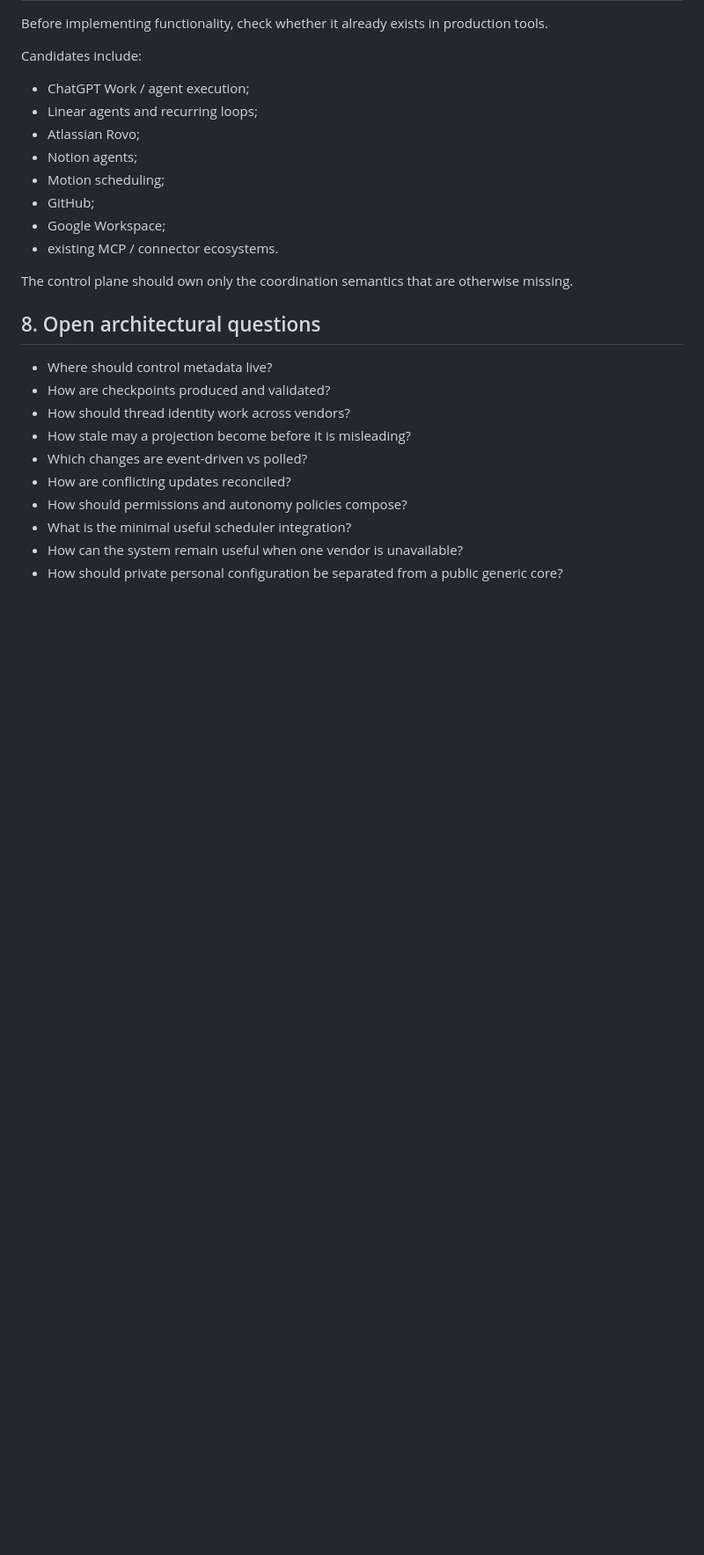
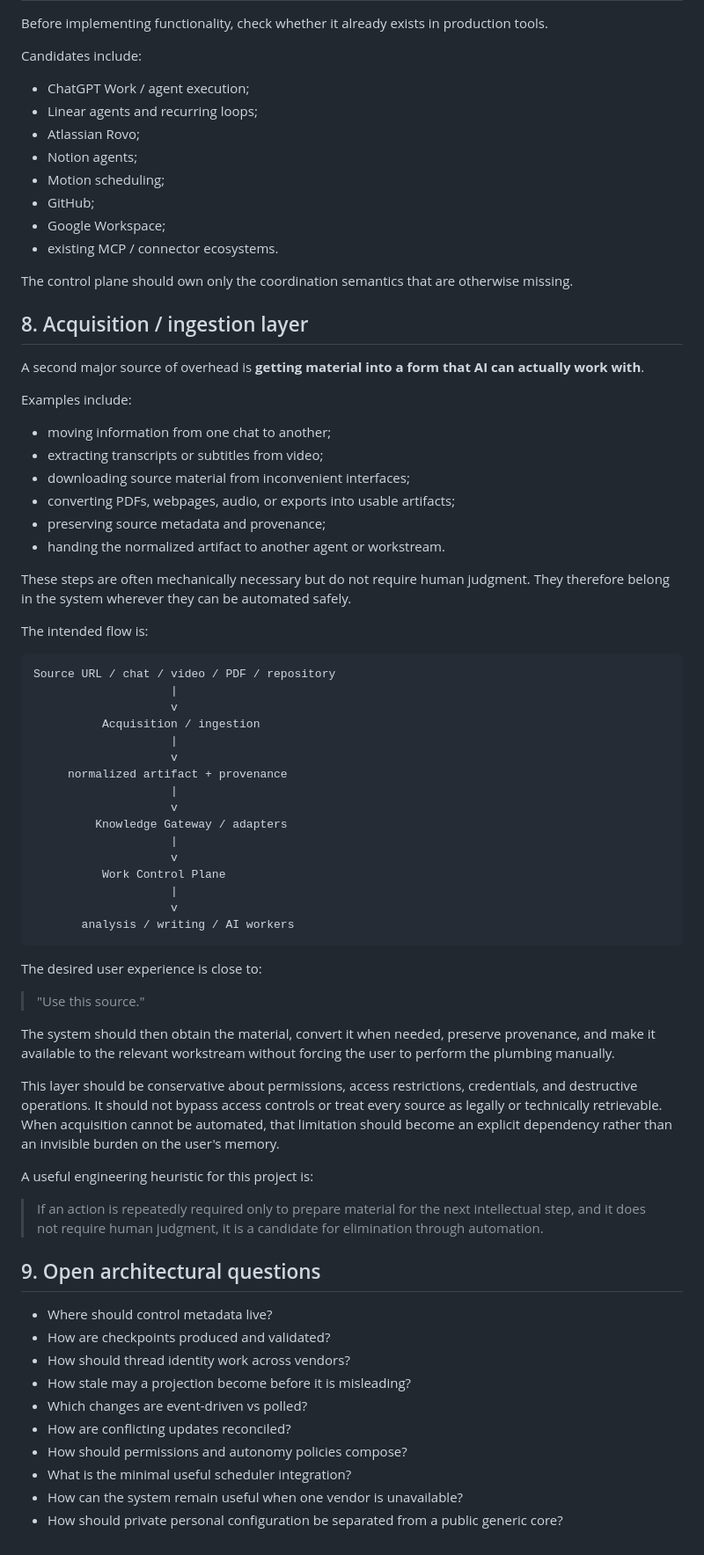
Before and after one commit to Ishayahu/work-control-plane, a Markdown page: docs/architecture.md, the part around the change. Shown at 88% size. Drawn GitHub-style; blank space fills up the shorter version.

Commit message:
Add acquisition and ingestion layer to architecture

````diff
--- a/docs/architecture.md
+++ b/docs/architecture.md
@@ -243,7 +243,56 @@ Candidates include:
 
 The control plane should own only the coordination semantics that are otherwise missing.
 
-## 8. Open architectural questions
+
+## 8. Acquisition / ingestion layer
+
+A second major source of overhead is **getting material into a form that AI can actually work with**.
+
+Examples include:
+
+- moving information from one chat to another;
+- extracting transcripts or subtitles from video;
+- downloading source material from inconvenient interfaces;
+- converting PDFs, webpages, audio, or exports into usable artifacts;
+- preserving source metadata and provenance;
+- handing the normalized artifact to another agent or workstream.
+
+These steps are often mechanically necessary but do not require human judgment. They therefore belong in the system wherever they can be automated safely.
+
+The intended flow is:
+
+```text
+Source URL / chat / video / PDF / repository
+                    |
+                    v
+          Acquisition / ingestion
+                    |
+                    v
+     normalized artifact + provenance
+                    |
+                    v
+         Knowledge Gateway / adapters
+                    |
+                    v
+          Work Control Plane
+                    |
+                    v
+       analysis / writing / AI workers
+```
+
+The desired user experience is close to:
+
+> "Use this source."
+
+The system should then obtain the material, convert it when needed, preserve provenance, and make it available to the relevant workstream without forcing the user to perform the plumbing manually.
+
+This layer should be conservative about permissions, access restrictions, credentials, and destructive operations. It should not bypass access controls or treat every source as legally or technically retrievable. When acquisition cannot be automated, that limitation should become an explicit dependency rather than an invisible burden on the user's memory.
+
+A useful engineering heuristic for this project is:
+
+> If an action is repeatedly required only to prepare material for the next intellectual step, and it does not require human judgment, it is a candidate for elimination through automation.
+
+## 9. Open architectural questions
 
 - Where should control metadata live?
 - How are checkpoints produced and validated?
````
